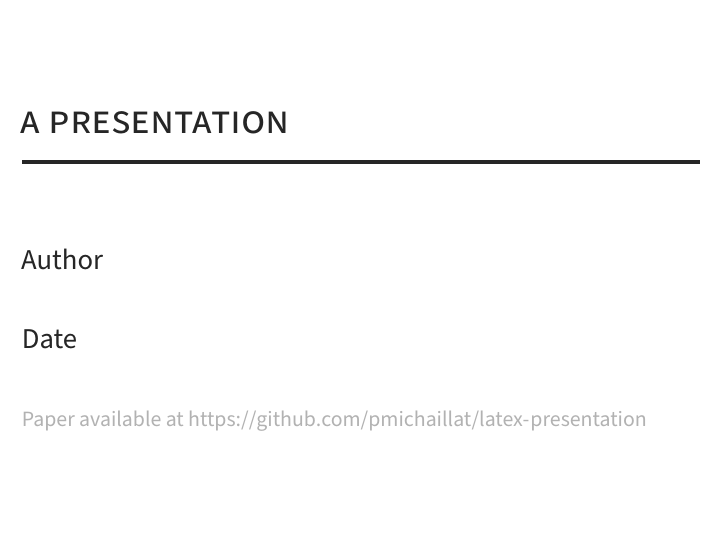
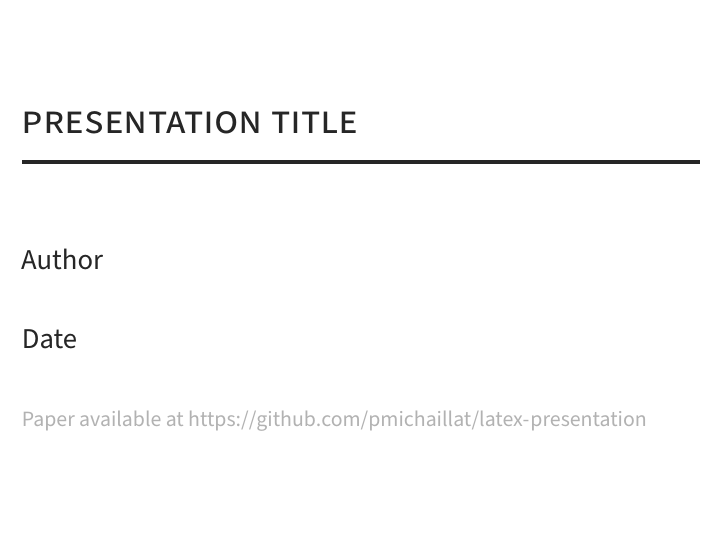
Before and after one commit to tudorschlanger/latex-presentation, LaTeX slides (presentation.tex): page 1 of 17. Compiled offline with pdfLaTeX.

Commit message:
Update presentation.tex

```diff
--- a/presentation.tex
+++ b/presentation.tex
@@ -1,12 +1,12 @@
 \documentclass[12pt,xcolor={dvipsnames},hyperref={pdftex,pdfpagemode=UseNone,hidelinks,pdfdisplaydoctitle=true},usepdftitle=false]{beamer}
 \usepackage{presentation}
-\hypersetup{pdftitle={Presentation Title}}
+\hypersetup{pdftitle={Presentation Example}}
 % Enter PDF file with figures here:
 \def\pdf{figures.pdf}
 
 \begin{document}
 
-\title{A Presentation}
+\title{Presentation Title}
 % Enter Author names, presentation date, and permanent URL to paper:
 \information{Author}%
 {Date}%
```
